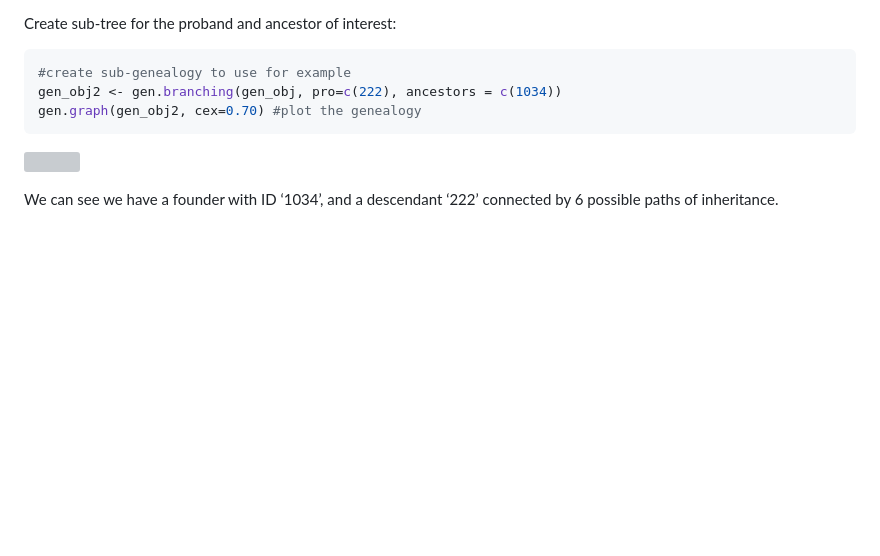
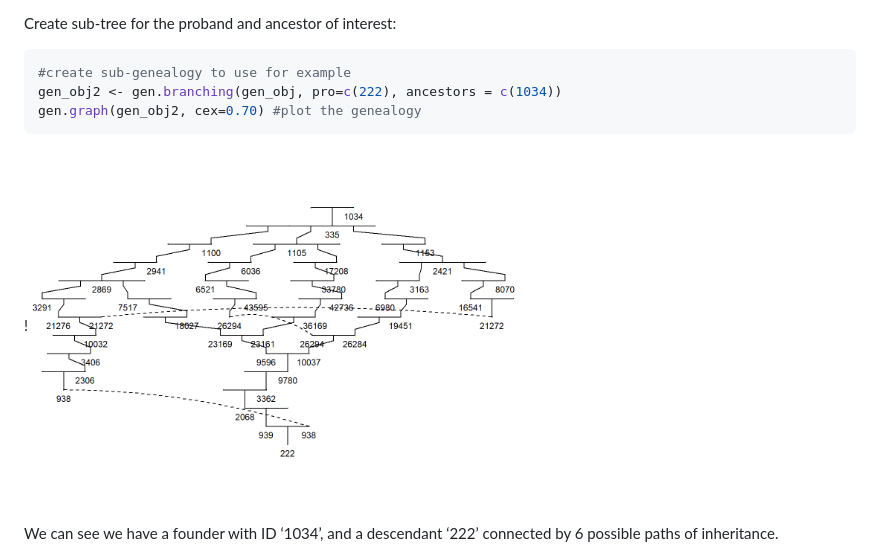
Before and after one commit to R-GENLIB/simuhaplo_functions, a Markdown page: example2/README.md, the part around the change. GitHub-like rendering; pictures changed too: example2/gengraph.png (added); blank space fills up the shorter version; grey boxes are pictures that could not be loaded.

````diff
--- a/example2/README.md
+++ b/example2/README.md
@@ -45,7 +45,7 @@ gen_obj2 <- gen.branching(gen_obj, pro=c(222), ancestors = c(1034))
 gen.graph(gen_obj2, cex=0.70) #plot the genealogy
 ```
 
-![](example2_files/figure-gfm/unnamed-chunk-2-1.png)<!-- -->
+!<img src="gengraph.png" width=500><!-- -->
 
 We can see we have a founder with ID ‘1034’, and a descendant ‘222’
 connected by 6 possible paths of inheritance.
````
Also changed, not shown: perl_script/readme.md (added, +21 -0 lines), perl_script/sample_gen.png (added), 5 other files.
